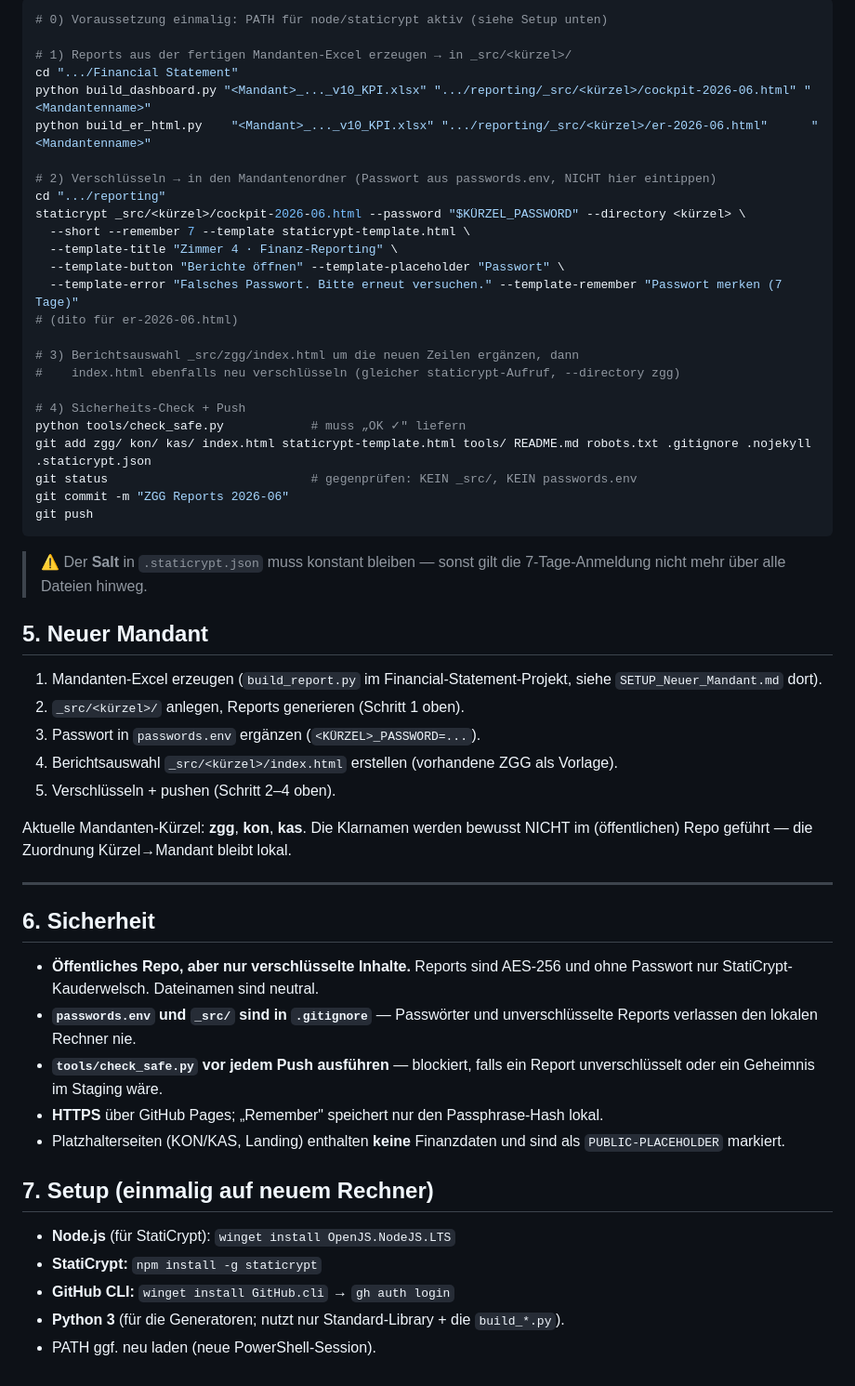
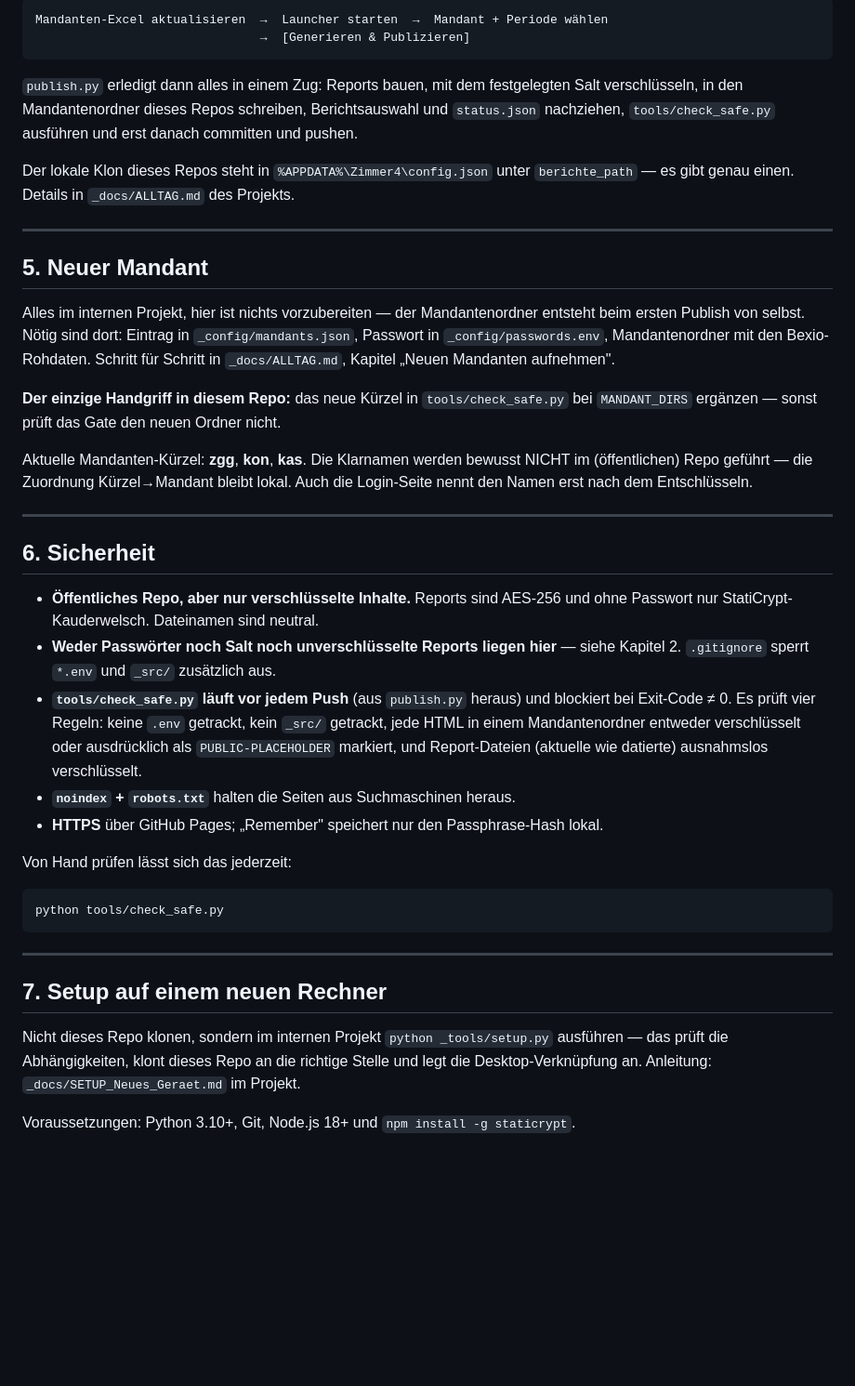
Before and after one commit to Zimmer-4/zimmer-4.github.io, a Markdown page: README.md, the part around one of its changes. Shown at 93% size. GitHub-like rendering; blank space fills up the shorter version.

````diff
--- a/README.md
+++ b/README.md
@@ -68,46 +84,34 @@ Generatoren liegen im Projekt
 
-```bash
-# 0) Voraussetzung einmalig: PATH für node/staticrypt aktiv (siehe Setup unten)
-
-# 1) Reports aus der fertigen Mandanten-Excel erzeugen → in _src/<kürzel>/
-cd ".../Financial Statement"
-python build_dashboard.py "<Mandant>_..._v10_KPI.xlsx" ".../reporting/_src/<kürzel>/cockpit-2026-06.html" "<Mandantenname>"
-python build_er_html.py    "<Mandant>_..._v10_KPI.xlsx" ".../reporting/_src/<kürzel>/er-2026-06.html"      "<Mandantenname>"
-
-# 2) Verschlüsseln → in den Mandantenordner (Passwort aus passwords.env, NICHT hier eintippen)
-cd ".../reporting"
-staticrypt _src/<kürzel>/cockpit-2026-06.html --password "$KÜRZEL_PASSWORD" --directory <kürzel> \
-  --short --remember 7 --template staticrypt-template.html \
-  --template-title "Zimmer 4 · Finanz-Reporting" \
-  --template-button "Berichte öffnen" --template-placeholder "Passwort" \
-  --template-error "Falsches Passwort. Bitte erneut versuchen." --template-remember "Passwort merken (7 Tage)"
-# (dito für er-2026-06.html)
-
-# 3) Berichtsauswahl _src/zgg/index.html um die neuen Zeilen ergänzen, dann
-#    index.html ebenfalls neu verschlüsseln (gleicher staticrypt-Aufruf, --directory zgg)
-
-# 4) Sicherheits-Check + Push
-python tools/check_safe.py            # muss „OK ✓" liefern
-git add zgg/ kon/ kas/ index.html staticrypt-template.html tools/ README.md robots.txt .gitignore .nojekyll .staticrypt.json
-git status                            # gegenprüfen: KEIN _src/, KEIN passwords.env
-git commit -m "ZGG Reports 2026-06"
-git push
+```
+Mandanten-Excel aktualisieren  →  Launcher starten  →  Mandant + Periode wählen
+                               →  [Generieren & Publizieren]
 ```
 
-> ⚠️ Der **Salt** in `.staticrypt.json` muss konstant bleiben — sonst gilt die
-> 7-Tage-Anmeldung nicht mehr über alle Dateien hinweg.
+`publish.py` erledigt dann alles in einem Zug: Reports bauen, mit dem
+festgelegten Salt verschlüsseln, in den Mandantenordner dieses Repos schreiben,
+Berichtsauswahl und `status.json` nachziehen, `tools/check_safe.py` ausführen und
+erst danach committen und pushen.
+
+Der lokale Klon dieses Repos steht in `%APPDATA%\Zimmer4\config.json` unter
+`berichte_path` — es gibt genau einen. Details in `_docs/ALLTAG.md` des Projekts.
+
+---
 
 ## 5. Neuer Mandant
 
-1. Mandanten-Excel erzeugen (`build_report.py` im Financial-Statement-Projekt,
-   siehe `SETUP_Neuer_Mandant.md` dort).
-2. `_src/<kürzel>/` anlegen, Reports generieren (Schritt 1 oben).
-3. Passwort in `passwords.env` ergänzen (`<KÜRZEL>_PASSWORD=...`).
-4. Berichtsauswahl `_src/<kürzel>/index.html` erstellen (vorhandene ZGG als Vorlage).
-5. Verschlüsseln + pushen (Schritt 2–4 oben).
+Alles im internen Projekt, hier ist nichts vorzubereiten — der Mandantenordner
+entsteht beim ersten Publish von selbst. Nötig sind dort: Eintrag in
+`_config/mandants.json`, Passwort in `_config/passwords.env`, Mandantenordner mit
+den Bexio-Rohdaten. Schritt für Schritt in `_docs/ALLTAG.md`, Kapitel „Neuen
+Mandanten aufnehmen".
 
-Aktuelle Mandanten-Kürzel: **zgg**, **kon**, **kas**. Die Klarnamen werden bewusst
-NICHT im (öffentlichen) Repo geführt — die Zuordnung Kürzel→Mandant bleibt lokal.
+**Der einzige Handgriff in diesem Repo:** das neue Kürzel in
+`tools/check_safe.py` bei `MANDANT_DIRS` ergänzen — sonst prüft das Gate den
+neuen Ordner nicht.
+
+Aktuelle Mandanten-Kürzel: **zgg**, **kon**, **kas**. Die Klarnamen werden
+bewusst NICHT im (öffentlichen) Repo geführt — die Zuordnung Kürzel→Mandant
+bleibt lokal. Auch die Login-Seite nennt den Namen erst nach dem Entschlüsseln.
 
 ---
 
@@ -115,18 +119,29 @@ NICHT im (öffentlichen) Repo geführt — die Zuordnung Kürzel→Mandant bleib
 
 - **Öffentliches Repo, aber nur verschlüsselte Inhalte.** Reports sind AES-256 und
   ohne Passwort nur StatiCrypt-Kauderwelsch. Dateinamen sind neutral.
-- **`passwords.env` und `_src/` sind in `.gitignore`** — Passwörter und
-  unverschlüsselte Reports verlassen den lokalen Rechner nie.
-- **`tools/check_safe.py` vor jedem Push ausführen** — blockiert, falls ein Report
-  unverschlüsselt oder ein Geheimnis im Staging wäre.
+- **Weder Passwörter noch Salt noch unverschlüsselte Reports liegen hier** — siehe
+  Kapitel 2. `.gitignore` sperrt `*.env` und `_src/` zusätzlich aus.
+- **`tools/check_safe.py` läuft vor jedem Push** (aus `publish.py` heraus) und
+  blockiert bei Exit-Code ≠ 0. Es prüft vier Regeln: keine `.env` getrackt, kein
+  `_src/` getrackt, jede HTML in einem Mandantenordner entweder verschlüsselt
+  oder ausdrücklich als `PUBLIC-PLACEHOLDER` markiert, und Report-Dateien
+  (aktuelle wie datierte) ausnahmslos verschlüsselt.
+- **`noindex` + `robots.txt`** halten die Seiten aus Suchmaschinen heraus.
 - **HTTPS** über GitHub Pages; „Remember" speichert nur den Passphrase-Hash lokal.
-- Platzhalterseiten (KON/KAS, Landing) enthalten **keine** Finanzdaten und sind als
-  `PUBLIC-PLACEHOLDER` markiert.
 
-## 7. Setup (einmalig auf neuem Rechner)
+Von Hand prüfen lässt sich das jederzeit:
 
-- **Node.js** (für StatiCrypt): `winget install OpenJS.NodeJS.LTS`
-- **StatiCrypt:** `npm install -g staticrypt`
-- **GitHub CLI:** `winget install GitHub.cli` → `gh auth login`
-- **Python 3** (für die Generatoren; nutzt nur Standard-Library + die `build_*.py`).
-- PATH ggf. neu laden (neue PowerShell-Session).
+```bash
+python tools/check_safe.py
+```
+
+---
+
+## 7. Setup auf einem neuen Rechner
+
+Nicht dieses Repo klonen, sondern im internen Projekt `python _tools/setup.py`
+ausführen — das prüft die Abhängigkeiten, klont dieses Repo an die richtige
+Stelle und legt die Desktop-Verknüpfung an. Anleitung:
+`_docs/SETUP_Neues_Geraet.md` im Projekt.
+
+Voraussetzungen: Python 3.10+, Git, Node.js 18+ und `npm install -g staticrypt`.
````
Also changed, not shown: other parts of README.md (+38 -22 lines).
